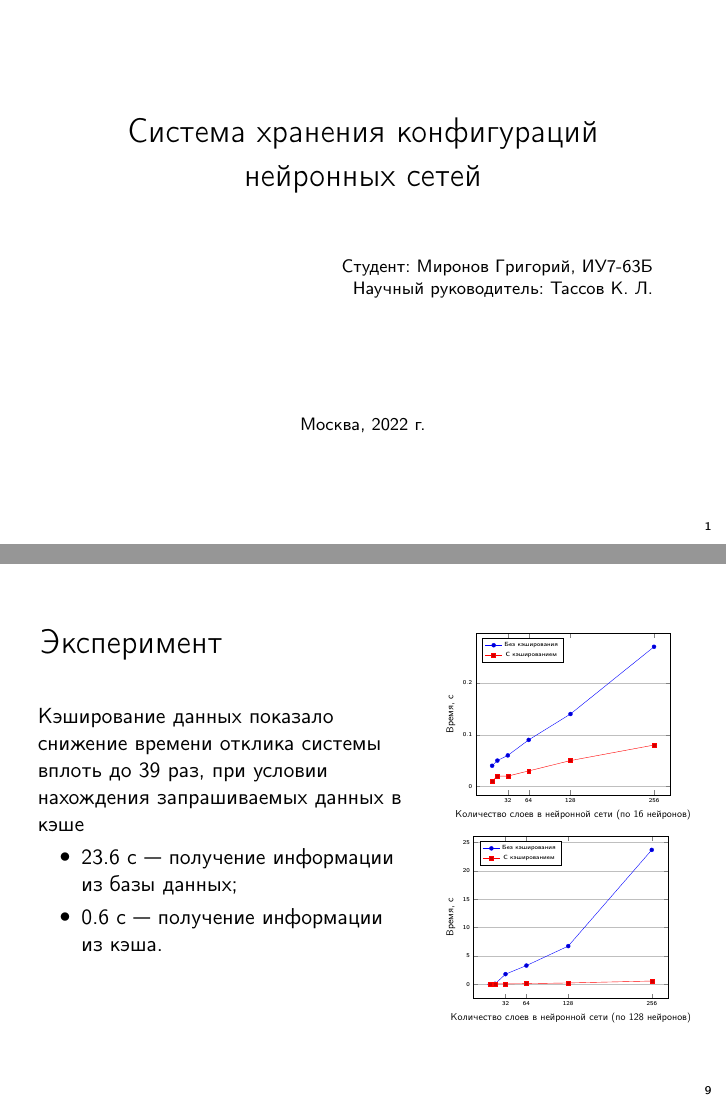
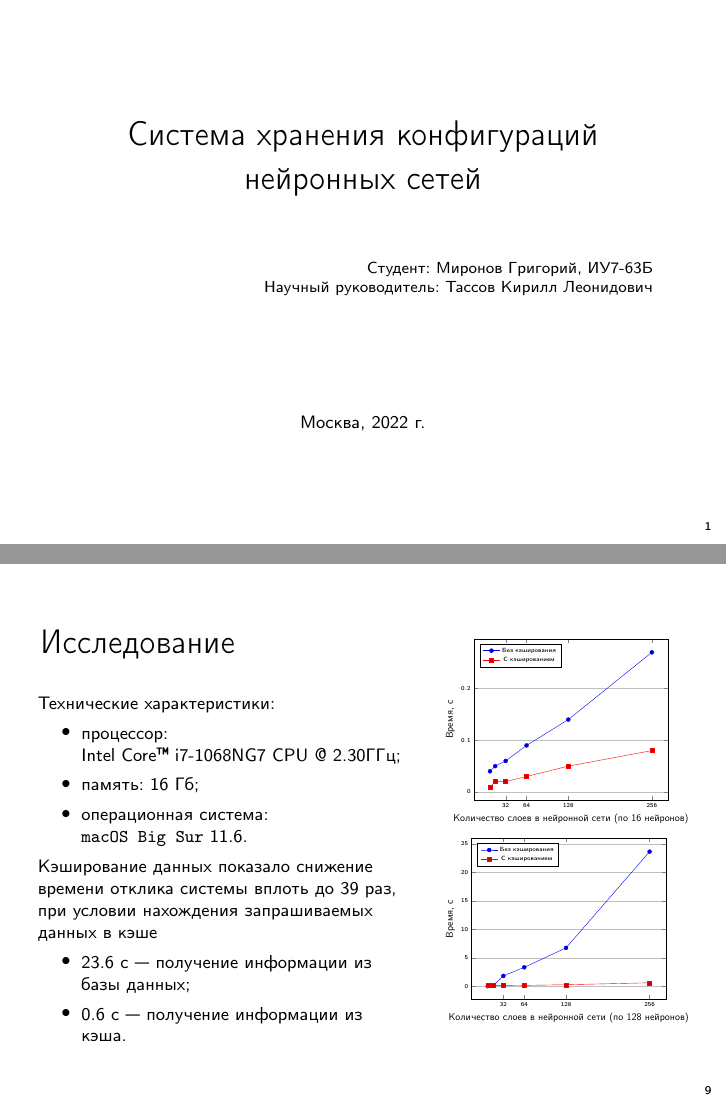
Before and after one commit to migregal/bmstu-iu7-db-cp, LaTeX slides (docs/presentation/main.tex, which reads docs/presentation/10-title.tex, docs/presentation/90-research.tex, docs/presentation/preamble.inc.tex): pages 1 and 9 of 10, joined at a grey line. Compiled offline with pdfLaTeX.

Commit message:
fixes: presentation fixed

```diff
--- a/docs/presentation/10-title.tex
+++ b/docs/presentation/10-title.tex
@@ -1,3 +1,8 @@
+\title{\LARGE Система хранения конфигураций нейронных сетей}
+\subtitle{\hfill Студент: Миронов~Григорий, ИУ7-63Б
+ \\\hfill Научный руководитель: Тассов~Кирилл~Леонидович}
+\date{Москва, 2022~г.}
+
 \frame {
 	\titlepage
 }
--- a/docs/presentation/90-research.tex
+++ b/docs/presentation/90-research.tex
@@ -1,11 +1,20 @@
 \frame {
-    \frametitle{\LARGE Эксперимент}
+    \frametitle{\LARGE Исследование}
     \pgfplotsset{tick label style={font=\tiny\bfseries},
         label style={font=\small},
         legend style={font=\tiny}
     }
     \begin{columns}
+        \footnotesize
         \begin{column}{0.6\textwidth}
+            \vskip3.5em
+            Технические характеристики:
+            \begin{itemize}
+                \item процессор: Intel~Core™~i7-1068NG7~CPU~@~2.30ГГц;
+            	\item память: 16~Гб;
+            	\item операционная система: \texttt{macOS~Big~Sur}~11.6.
+            \end{itemize}
+
             Кэширование данных показало снижение времени отклика системы вплоть до 39 раз, при условии нахождения запрашиваемых данных в кэше
             \begin{itemize}
                 \item 23.6~c --- получение информации из базы данных;
--- a/docs/presentation/main.tex
+++ b/docs/presentation/main.tex
@@ -1,13 +1,6 @@
 \documentclass[a4paper,oneside]{beamer}
 
 \include{preamble.inc}
-
-\title{\LARGE Система хранения конфигураций нейронных сетей}
-\subtitle{\hfill Студент: Миронов~Григорий, ИУ7-63Б
- \\\hfill Научный руководитель: Тассов~К.~Л.}
-\date{Москва, 2022~г.}
-
-
 
 %\usetheme{lucid}
 \begin{document}
--- a/docs/presentation/preamble.inc.tex
+++ b/docs/presentation/preamble.inc.tex
@@ -30,7 +30,7 @@
     \vskip1.5em
     \begin{beamercolorbox}[sep=8pt,#1]{date}
         \usebeamerfont{subtitle}
-        \footnotesize\insertsubtitle
+        \scriptsize\insertsubtitle
     \end{beamercolorbox}\vskip0.5em
     \vskip3.5em
     \begin{beamercolorbox}[sep=8pt,center,#1]{date}
```
Also changed, not shown: docs/presentation/100-conclusion.tex (+1 -1 lines), docs/presentation/20-problem.tex (+1 -1 lines), docs/presentation/80-architecture.tex (+1 -1 lines), docs/presentation/report.pdf, docs/report/report.pdf.
